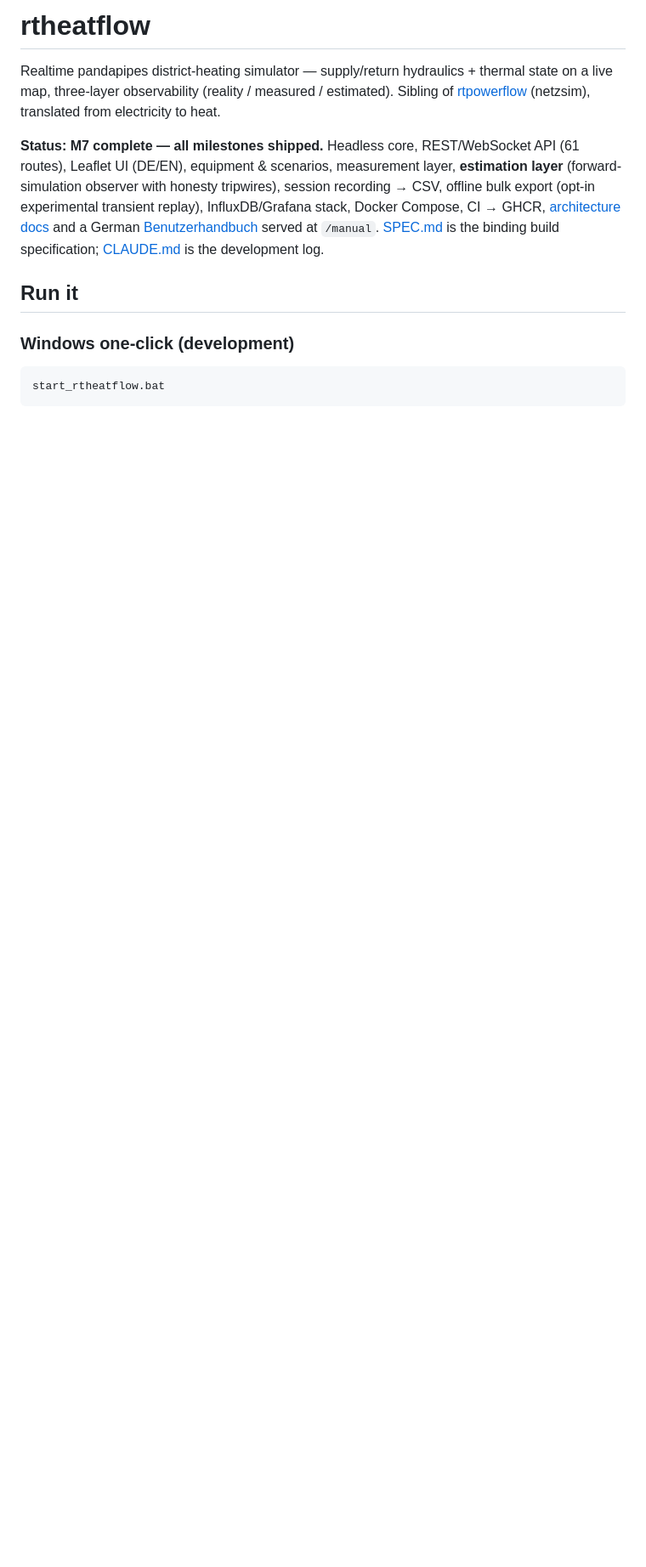
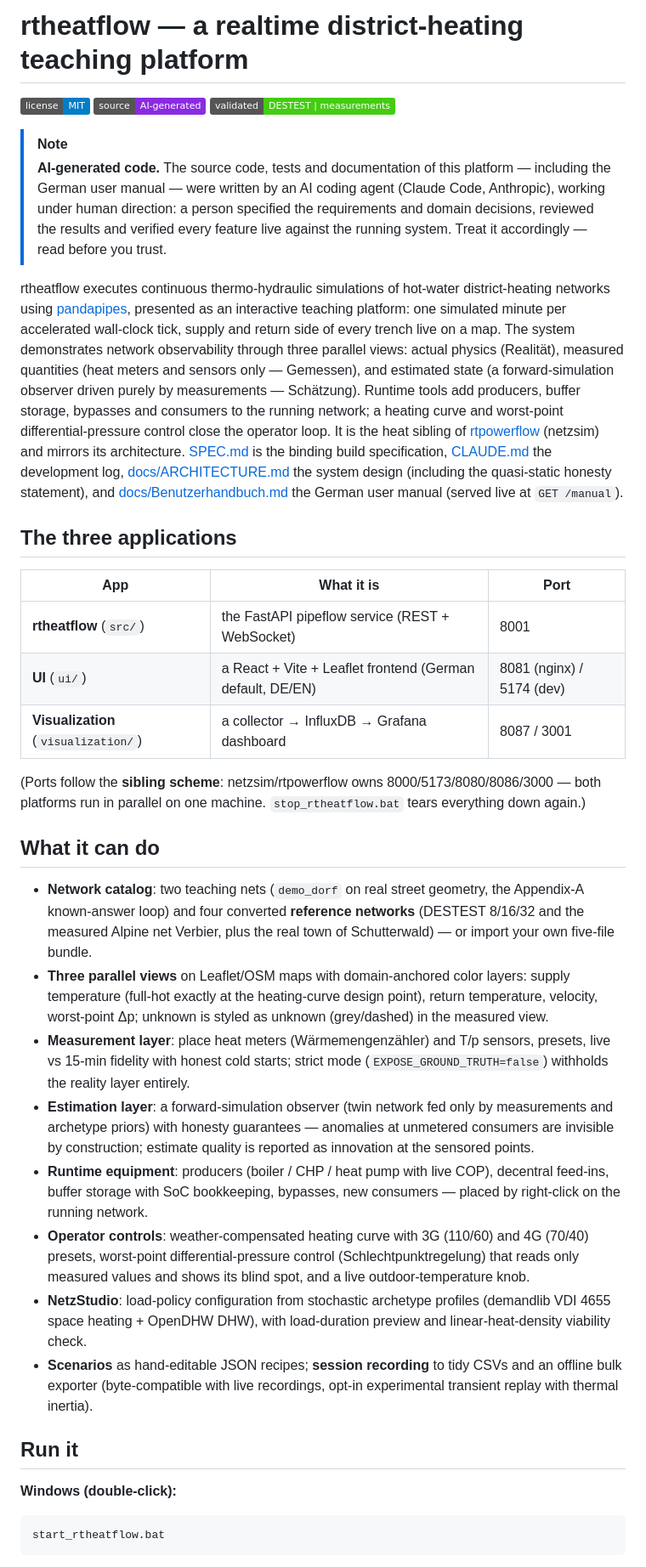
Before and after one commit to markisbell/rtheatflow, a Markdown page: README.md, the part around one of its changes. Shown at 85% size. Drawn GitHub-style; badges without logos; blank space fills up the shorter version.

````diff
--- a/README.md
+++ b/README.md
@@ -1,12 +1,80 @@
-# rtheatflow
+# rtheatflow — a realtime district-heating teaching platform
 
-Realtime pandapipes district-heating simulator — supply/return hydraulics + thermal state on a live map, three-layer observability (reality / measured / estimated). Sibling of [rtpowerflow](https://github.com/markisbell/rtpowerflow) (netzsim), translated from electricity to heat.
+![license](https://img.shields.io/badge/license-MIT-blue)
+![AI-generated](https://img.shields.io/badge/source-AI--generated-8A2BE2)
+![validated](https://img.shields.io/badge/validated-DESTEST%20%7C%20measurements-brightgreen)
 
-**Status: M7 complete — all milestones shipped.** Headless core, REST/WebSocket API (61 routes), Leaflet UI (DE/EN), equipment & scenarios, measurement layer, **estimation layer** (forward-simulation observer with honesty tripwires), session recording → CSV, offline bulk export (opt-in experimental transient replay), InfluxDB/Grafana stack, Docker Compose, CI → GHCR, [architecture docs](docs/ARCHITECTURE.md) and a German [Benutzerhandbuch](docs/Benutzerhandbuch.md) served at `/manual`. [SPEC.md](SPEC.md) is the binding build specification; [CLAUDE.md](CLAUDE.md) is the development log.
+> [!NOTE]
+> **AI-generated code.** The source code, tests and documentation of this
+> platform — including the German user manual — were written by an AI coding
+> agent (Claude Code, Anthropic), working under human direction: a person
+> specified the requirements and domain decisions, reviewed the results and
+> verified every feature live against the running system. Treat it
+> accordingly — read before you trust.
+
+rtheatflow executes continuous thermo-hydraulic simulations of hot-water
+district-heating networks using [pandapipes](https://github.com/e2nIEE/pandapipes),
+presented as an interactive teaching platform: one simulated minute per
+accelerated wall-clock tick, supply and return side of every trench live on a
+map. The system demonstrates network observability through three parallel
+views: actual physics (Realität), measured quantities (heat meters and
+sensors only — Gemessen), and estimated state (a forward-simulation observer
+driven purely by measurements — Schätzung). Runtime tools add producers,
+buffer storage, bypasses and consumers to the running network; a heating
+curve and worst-point differential-pressure control close the operator loop.
+It is the heat sibling of [rtpowerflow](https://github.com/markisbell/rtpowerflow)
+(netzsim) and mirrors its architecture. [SPEC.md](SPEC.md) is the binding
+build specification, [CLAUDE.md](CLAUDE.md) the development log,
+[docs/ARCHITECTURE.md](docs/ARCHITECTURE.md) the system design (including the
+quasi-static honesty statement), and [docs/Benutzerhandbuch.md](docs/Benutzerhandbuch.md)
+the German user manual (served live at `GET /manual`).
+
+## The three applications
+
+| App | What it is | Port |
+|-----|-----------|------|
+| **rtheatflow** (`src/`) | the FastAPI pipeflow service (REST + WebSocket) | 8001 |
+| **UI** (`ui/`) | a React + Vite + Leaflet frontend (German default, DE/EN) | 8081 (nginx) / 5174 (dev) |
+| **Visualization** (`visualization/`) | a collector → InfluxDB → Grafana dashboard | 8087 / 3001 |
+
+(Ports follow the **sibling scheme**: netzsim/rtpowerflow owns 8000/5173/8080/8086/3000 —
+both platforms run in parallel on one machine. `stop_rtheatflow.bat` tears
+everything down again.)
+
+## What it can do
+
+- **Network catalog**: two teaching nets (`demo_dorf` on real street geometry,
+  the Appendix-A known-answer loop) and four converted **reference networks**
+  (DESTEST 8/16/32 and the measured Alpine net Verbier, plus the real town of
+  Schutterwald) — or import your own five-file bundle.
+- **Three parallel views** on Leaflet/OSM maps with domain-anchored color
+  layers: supply temperature (full-hot exactly at the heating-curve design
+  point), return temperature, velocity, worst-point Δp; unknown is styled as
+  unknown (grey/dashed) in the measured view.
+- **Measurement layer**: place heat meters (Wärmemengenzähler) and T/p
+  sensors, presets, live vs 15-min fidelity with honest cold starts; strict
+  mode (`EXPOSE_GROUND_TRUTH=false`) withholds the reality layer entirely.
+- **Estimation layer**: a forward-simulation observer (twin network fed only
+  by measurements and archetype priors) with honesty guarantees — anomalies
+  at unmetered consumers are invisible by construction; estimate quality is
+  reported as innovation at the sensored points.
+- **Runtime equipment**: producers (boiler / CHP / heat pump with live COP),
+  decentral feed-ins, buffer storage with SoC bookkeeping, bypasses, new
+  consumers — placed by right-click on the running network.
+- **Operator controls**: weather-compensated heating curve with 3G (110/60)
+  and 4G (70/40) presets, worst-point differential-pressure control
+  (Schlechtpunktregelung) that reads only measured values and shows its
+  blind spot, and a live outdoor-temperature knob.
+- **NetzStudio**: load-policy configuration from stochastic archetype
+  profiles (demandlib VDI 4655 space heating + OpenDHW DHW), with
+  load-duration preview and linear-heat-density viability check.
+- **Scenarios** as hand-editable JSON recipes; **session recording** to tidy
+  CSVs and an offline bulk exporter (byte-compatible with live recordings,
+  opt-in experimental transient replay with thermal inertia).
 
 ## Run it
 
-### Windows one-click (development)
+**Windows (double-click):**
 
 ```
 start_rtheatflow.bat
````
Also changed, not shown: other parts of README.md (+96 -51 lines).
